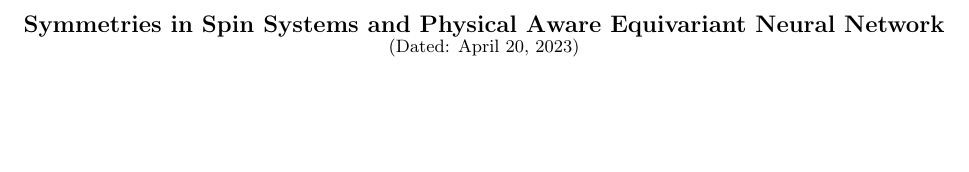
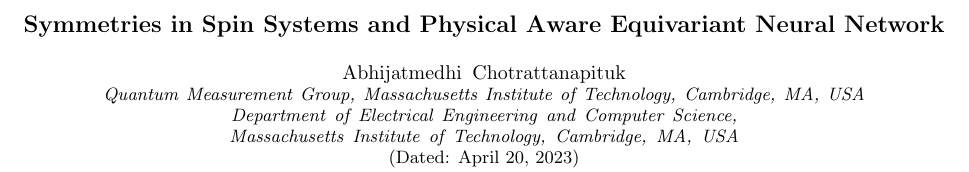
Before and after one commit to c-earth/su2nn_supp, a LaTeX paper (symmetries_in_spin_system.tex): part of page 1 of 3, cut so that both start at the same text, the shorter picture padded with empty space. Compiled offline with pdfLaTeX.

Commit message:
Add author

```diff
--- a/symmetries_in_spin_system.tex
+++ b/symmetries_in_spin_system.tex
@@ -2,6 +2,9 @@
 
 \begin{document}
 \title{Symmetries in Spin Systems and Physical Aware Equivariant Neural Network}
+\author{Abhijatmedhi Chotrattanapituk}
+\affiliation{Quantum Measurement Group, Massachusetts Institute of Technology, Cambridge, MA, USA \\
+            Department of Electrical Engineering and Computer Science, Massachusetts Institute of Technology, Cambridge, MA, USA}
 
 \date{\today}
 
```
Also changed, not shown: symmetries_in_spin_system.pdf, 5 other files.
